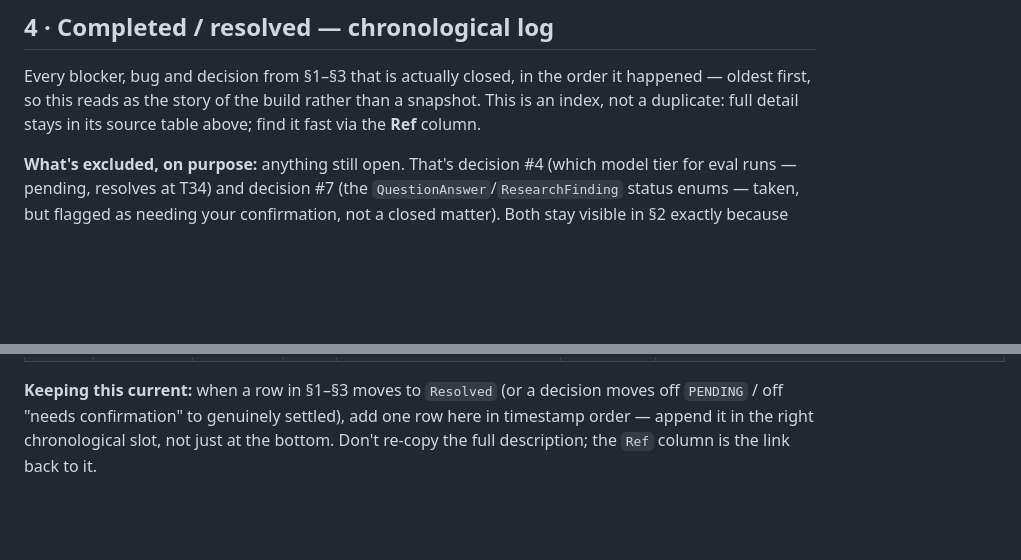
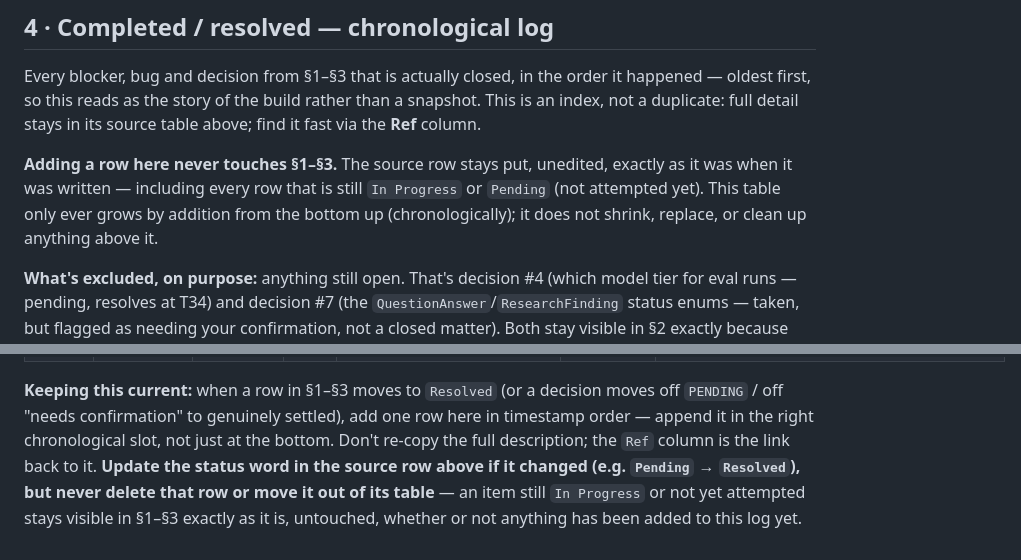
Before and after one commit to ShubhamChougale01/product_planning_agent, a Markdown page: blockers.md, 2 parts joined by grey strips. Rendered like a GitHub page; blank space fills up the shorter version.

Commit message:
blockers.md: lock in that sections 1-3 are never pruned
Adding a row to the section 4 timeline must never edit, delete, or
move its source row in sections 1-3. Those tables stay the permanent
record of everything - resolved, in progress, or not yet attempted -
regardless of what's been indexed into the timeline. Only the status
word in a source row may change as work progresses; the row itself
never disappears.

Stated explicitly in three places: the top-level scope rule, the
section 4 intro, and the "keeping this current" maintenance note.

Co-Authored-By: Claude Sonnet 5 <noreply@anthropic.com>

```diff
--- a/blockers.md
+++ b/blockers.md
@@ -108,6 +115,11 @@ Every blocker, bug and decision from §1–§3 that is actually closed, in the o
 oldest first, so this reads as the story of the build rather than a snapshot. This is an index,
 not a duplicate: full detail stays in its source table above; find it fast via the **Ref** column.
 
+**Adding a row here never touches §1–§3.** The source row stays put, unedited, exactly as it was
+when it was written — including every row that is still `In Progress` or `Pending` (not attempted
+yet). This table only ever grows by addition from the bottom up (chronologically); it does not
+shrink, replace, or clean up anything above it.
+
 **What's excluded, on purpose:** anything still open. That's decision #4 (which model tier for
 eval runs — pending, resolves at T34) and decision #7 (the `QuestionAnswer`/`ResearchFinding`
 status enums — taken, but flagged as needing your confirmation, not a closed matter). Both stay
@@ -129,4 +141,7 @@ visible in §2 exactly because they're not done; adding them here would misrepre
 **Keeping this current:** when a row in §1–§3 moves to `Resolved` (or a decision moves off
 `PENDING` / off "needs confirmation" to genuinely settled), add one row here in timestamp order —
 append it in the right chronological slot, not just at the bottom. Don't re-copy the full
-description; the `Ref` column is the link back to it.
+description; the `Ref` column is the link back to it. **Update the status word in the source row
+above if it changed (e.g. `Pending` → `Resolved`), but never delete that row or move it out of
+its table** — an item still `In Progress` or not yet attempted stays visible in §1–§3 exactly as
+it is, untouched, whether or not anything has been added to this log yet.
```
Also changed, not shown: other parts of blockers.md (+7 -0 lines).
